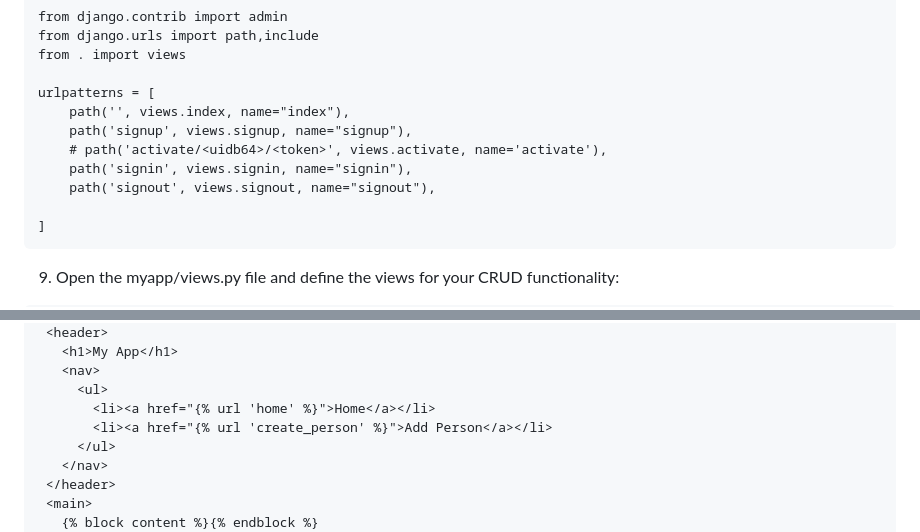
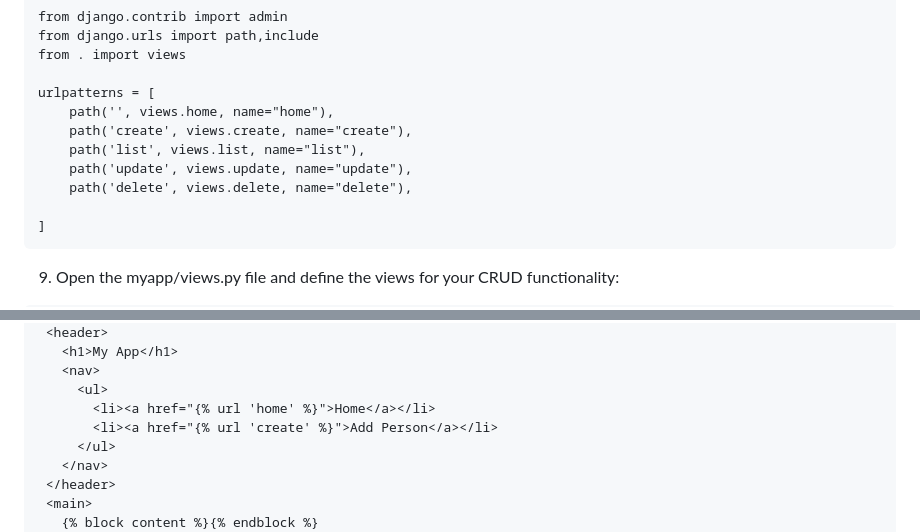
Before and after one commit to sazzadulalambd/django_projects, a Markdown page: README.md, 2 parts joined by grey strips. Drawn GitHub-style.

````diff
--- a/README.md
+++ b/README.md
@@ -59,11 +59,11 @@ from django.urls import path,include
 from . import views
 
 urlpatterns = [
-    path('', views.index, name="index"),
-    path('signup', views.signup, name="signup"),
-    # path('activate/<uidb64>/<token>', views.activate, name='activate'),
-    path('signin', views.signin, name="signin"),
-    path('signout', views.signout, name="signout"),
+    path('', views.home, name="home"),
+    path('create', views.create, name="create"),
+    path('list', views.list, name="list"),
+    path('update', views.update, name="update"),
+    path('delete', views.delete, name="delete"),
 
 ]
 ```
@@ -165,7 +165,7 @@
     <nav>
       <ul>
         <li><a href="{% url 'home' %}">Home</a></li>
-        <li><a href="{% url 'create_person' %}">Add Person</a></li>
+        <li><a href="{% url 'create' %}">Add Person</a></li>
       </ul>
     </nav>
   </header>
````
